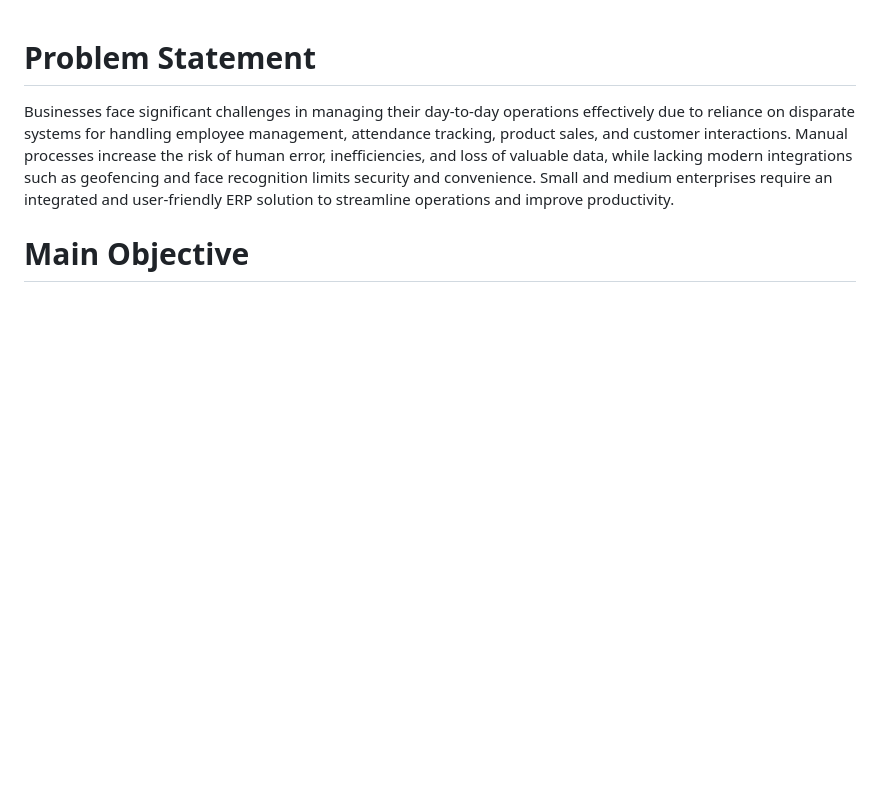
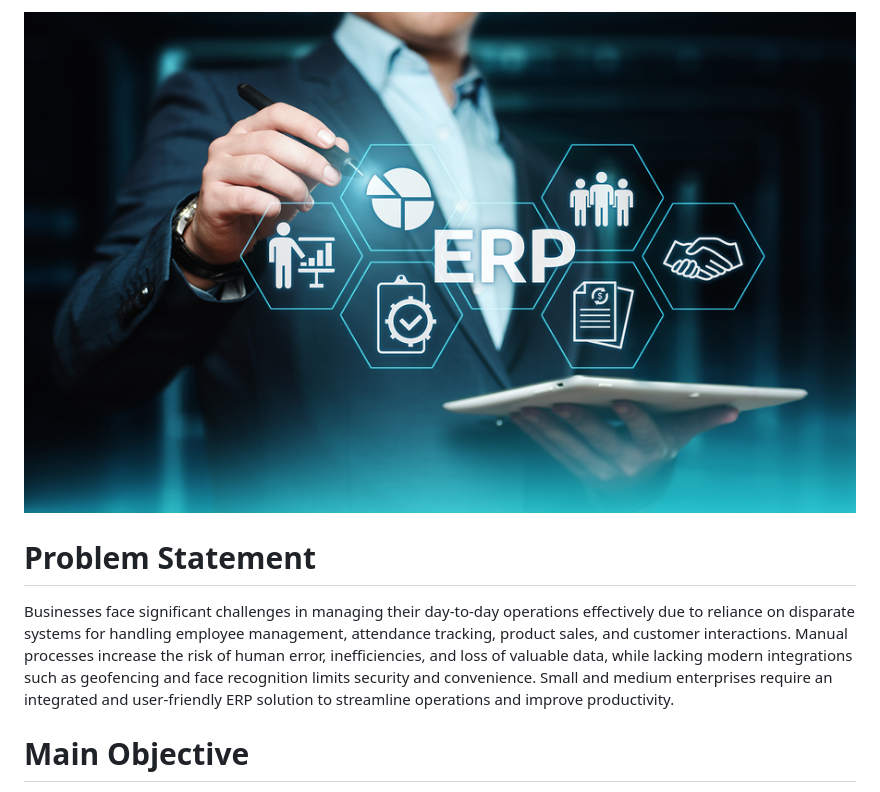
Before and after one commit to MuchiriKinyua/BusinessERP, a Markdown page: README.md, the part around the change. Rendered like a GitHub page; pictures changed too: bigstock-Enterprise-Resource-Planning-E-252266263.jpg (added); blank space fills up the shorter version.

Commit message:
Picture of schoolerp

```diff
--- a/README.md
+++ b/README.md
@@ -1,3 +1,5 @@
+![alt text](bigstock-Enterprise-Resource-Planning-E-252266263.jpg)
+
 # Problem Statement </br>
 Businesses face significant challenges in managing their day-to-day operations effectively due to reliance on disparate systems for handling employee management, attendance tracking, product sales, and customer interactions. Manual processes increase the risk of human error, inefficiencies, and loss of valuable data, while lacking modern integrations such as geofencing and face recognition limits security and convenience. Small and medium enterprises require an integrated and user-friendly ERP solution to streamline operations and improve productivity. </br>
 
```
Also changed, not shown: 2 other files.
